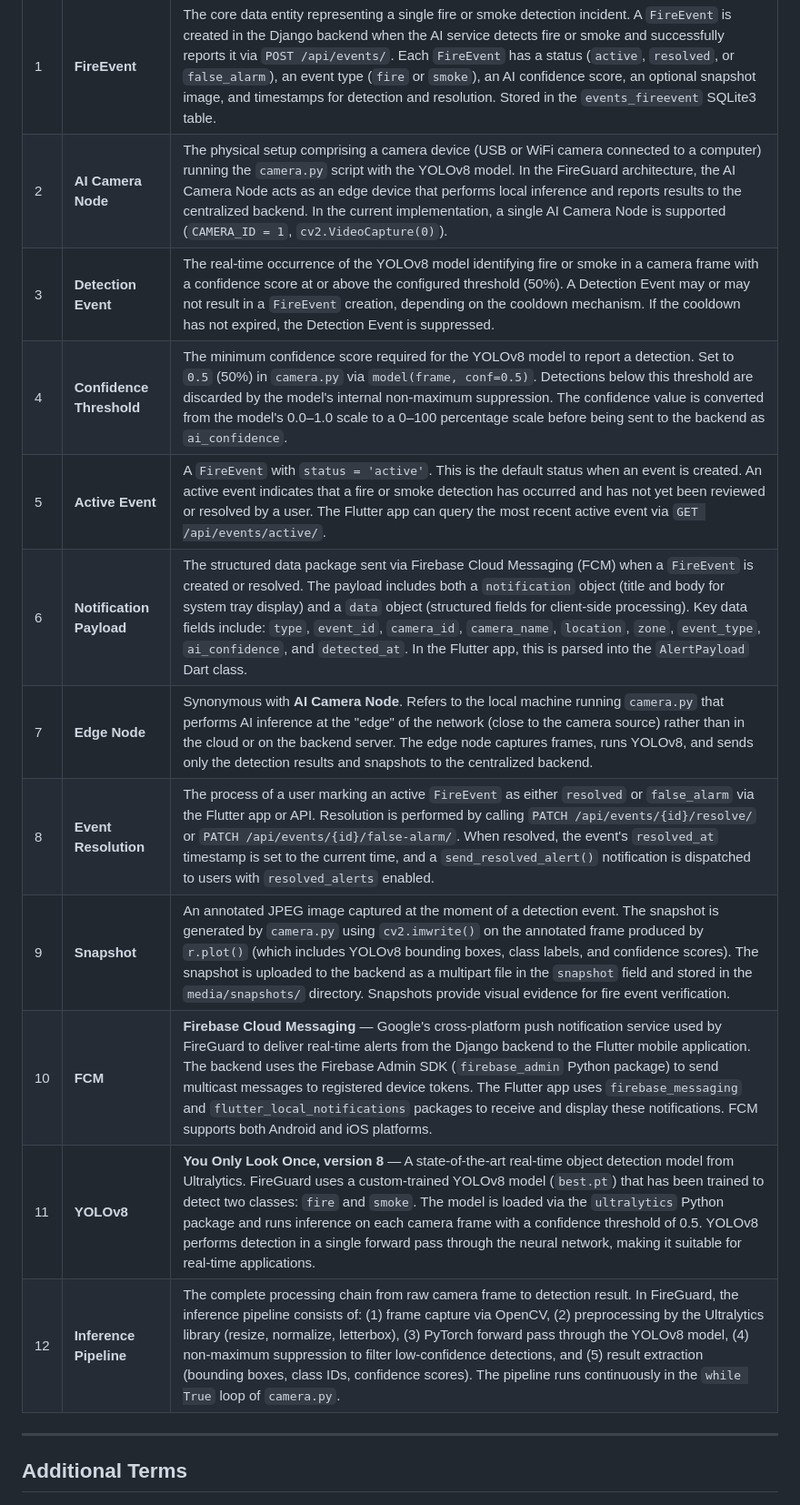
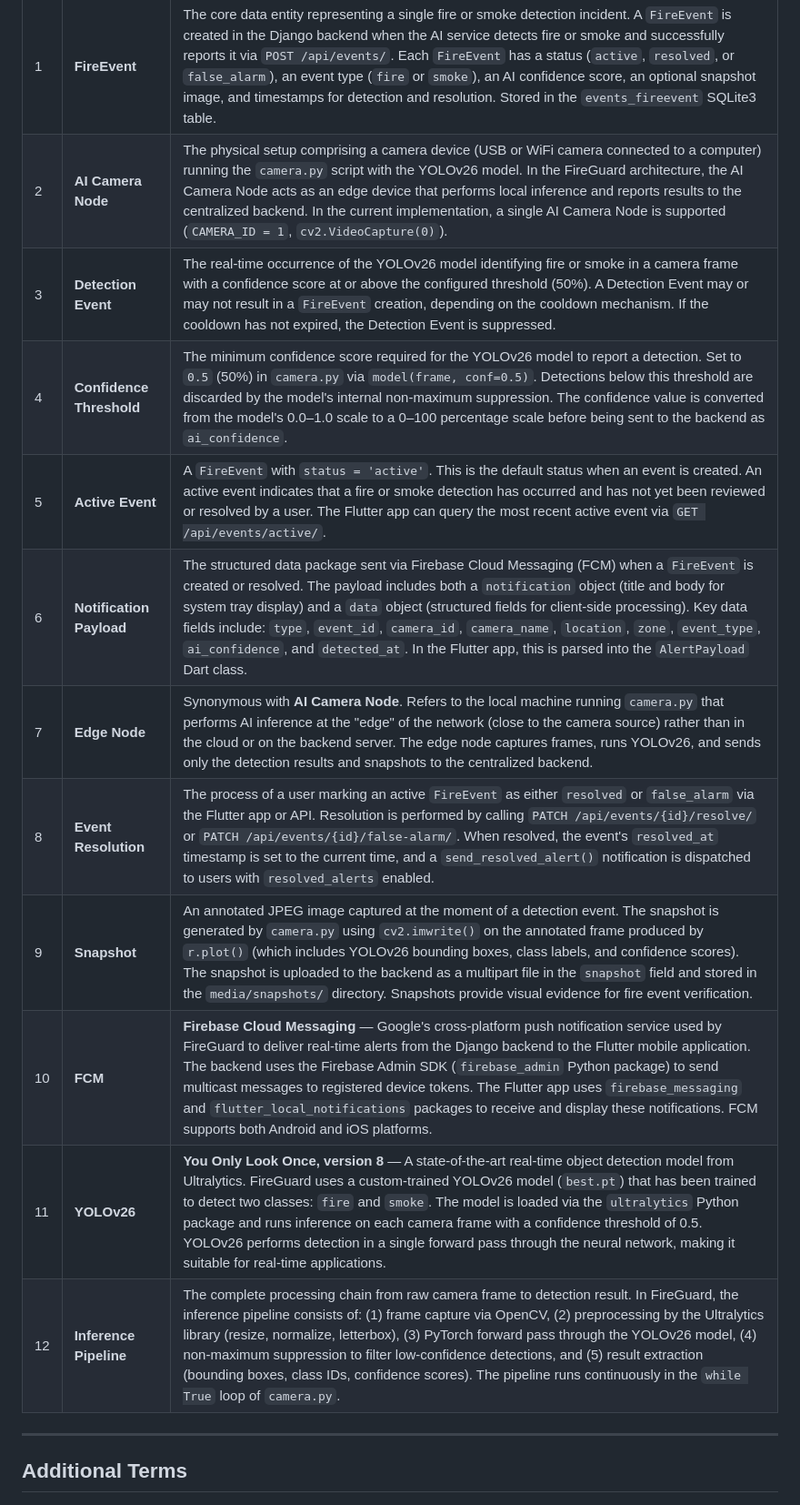
Before and after one commit to mostafaabdoelgohary2003AI/fireguard-graduation-project, a Markdown page: docs/glossary.md, the part around the change. Shown at 91% size. Rendered like a GitHub page.

```diff
--- a/docs/glossary.md
+++ b/docs/glossary.md
@@ -9,17 +9,17 @@ This glossary defines the official terminology used throughout the FireGuard pro
 | # | Term | Definition |
 |---|------|-----------|
 | 1 | **FireEvent** | The core data entity representing a single fire or smoke detection incident. A `FireEvent` is created in the Django backend when the AI service detects fire or smoke and successfully reports it via `POST /api/events/`. Each `FireEvent` has a status (`active`, `resolved`, or `false_alarm`), an event type (`fire` or `smoke`), an AI confidence score, an optional snapshot image, and timestamps for detection and resolution. Stored in the `events_fireevent` SQLite3 table. |
-| 2 | **AI Camera Node** | The physical setup comprising a camera device (USB or WiFi camera connected to a computer) running the `camera.py` script with the YOLOv8 model. In the FireGuard architecture, the AI Camera Node acts as an edge device that performs local inference and reports results to the centralized backend. In the current implementation, a single AI Camera Node is supported (`CAMERA_ID = 1`, `cv2.VideoCapture(0)`). |
-| 3 | **Detection Event** | The real-time occurrence of the YOLOv8 model identifying fire or smoke in a camera frame with a confidence score at or above the configured threshold (50%). A Detection Event may or may not result in a `FireEvent` creation, depending on the cooldown mechanism. If the cooldown has not expired, the Detection Event is suppressed. |
-| 4 | **Confidence Threshold** | The minimum confidence score required for the YOLOv8 model to report a detection. Set to `0.5` (50%) in `camera.py` via `model(frame, conf=0.5)`. Detections below this threshold are discarded by the model's internal non-maximum suppression. The confidence value is converted from the model's 0.0–1.0 scale to a 0–100 percentage scale before being sent to the backend as `ai_confidence`. |
+| 2 | **AI Camera Node** | The physical setup comprising a camera device (USB or WiFi camera connected to a computer) running the `camera.py` script with the YOLOv26 model. In the FireGuard architecture, the AI Camera Node acts as an edge device that performs local inference and reports results to the centralized backend. In the current implementation, a single AI Camera Node is supported (`CAMERA_ID = 1`, `cv2.VideoCapture(0)`). |
+| 3 | **Detection Event** | The real-time occurrence of the YOLOv26 model identifying fire or smoke in a camera frame with a confidence score at or above the configured threshold (50%). A Detection Event may or may not result in a `FireEvent` creation, depending on the cooldown mechanism. If the cooldown has not expired, the Detection Event is suppressed. |
+| 4 | **Confidence Threshold** | The minimum confidence score required for the YOLOv26 model to report a detection. Set to `0.5` (50%) in `camera.py` via `model(frame, conf=0.5)`. Detections below this threshold are discarded by the model's internal non-maximum suppression. The confidence value is converted from the model's 0.0–1.0 scale to a 0–100 percentage scale before being sent to the backend as `ai_confidence`. |
 | 5 | **Active Event** | A `FireEvent` with `status = 'active'`. This is the default status when an event is created. An active event indicates that a fire or smoke detection has occurred and has not yet been reviewed or resolved by a user. The Flutter app can query the most recent active event via `GET /api/events/active/`. |
 | 6 | **Notification Payload** | The structured data package sent via Firebase Cloud Messaging (FCM) when a `FireEvent` is created or resolved. The payload includes both a `notification` object (title and body for system tray display) and a `data` object (structured fields for client-side processing). Key data fields include: `type`, `event_id`, `camera_id`, `camera_name`, `location`, `zone`, `event_type`, `ai_confidence`, and `detected_at`. In the Flutter app, this is parsed into the `AlertPayload` Dart class. |
-| 7 | **Edge Node** | Synonymous with **AI Camera Node**. Refers to the local machine running `camera.py` that performs AI inference at the "edge" of the network (close to the camera source) rather than in the cloud or on the backend server. The edge node captures frames, runs YOLOv8, and sends only the detection results and snapshots to the centralized backend. |
+| 7 | **Edge Node** | Synonymous with **AI Camera Node**. Refers to the local machine running `camera.py` that performs AI inference at the "edge" of the network (close to the camera source) rather than in the cloud or on the backend server. The edge node captures frames, runs YOLOv26, and sends only the detection results and snapshots to the centralized backend. |
 | 8 | **Event Resolution** | The process of a user marking an active `FireEvent` as either `resolved` or `false_alarm` via the Flutter app or API. Resolution is performed by calling `PATCH /api/events/{id}/resolve/` or `PATCH /api/events/{id}/false-alarm/`. When resolved, the event's `resolved_at` timestamp is set to the current time, and a `send_resolved_alert()` notification is dispatched to users with `resolved_alerts` enabled. |
-| 9 | **Snapshot** | An annotated JPEG image captured at the moment of a detection event. The snapshot is generated by `camera.py` using `cv2.imwrite()` on the annotated frame produced by `r.plot()` (which includes YOLOv8 bounding boxes, class labels, and confidence scores). The snapshot is uploaded to the backend as a multipart file in the `snapshot` field and stored in the `media/snapshots/` directory. Snapshots provide visual evidence for fire event verification. |
+| 9 | **Snapshot** | An annotated JPEG image captured at the moment of a detection event. The snapshot is generated by `camera.py` using `cv2.imwrite()` on the annotated frame produced by `r.plot()` (which includes YOLOv26 bounding boxes, class labels, and confidence scores). The snapshot is uploaded to the backend as a multipart file in the `snapshot` field and stored in the `media/snapshots/` directory. Snapshots provide visual evidence for fire event verification. |
 | 10 | **FCM** | **Firebase Cloud Messaging** — Google's cross-platform push notification service used by FireGuard to deliver real-time alerts from the Django backend to the Flutter mobile application. The backend uses the Firebase Admin SDK (`firebase_admin` Python package) to send multicast messages to registered device tokens. The Flutter app uses `firebase_messaging` and `flutter_local_notifications` packages to receive and display these notifications. FCM supports both Android and iOS platforms. |
-| 11 | **YOLOv8** | **You Only Look Once, version 8** — A state-of-the-art real-time object detection model from Ultralytics. FireGuard uses a custom-trained YOLOv8 model (`best.pt`) that has been trained to detect two classes: `fire` and `smoke`. The model is loaded via the `ultralytics` Python package and runs inference on each camera frame with a confidence threshold of 0.5. YOLOv8 performs detection in a single forward pass through the neural network, making it suitable for real-time applications. |
-| 12 | **Inference Pipeline** | The complete processing chain from raw camera frame to detection result. In FireGuard, the inference pipeline consists of: (1) frame capture via OpenCV, (2) preprocessing by the Ultralytics library (resize, normalize, letterbox), (3) PyTorch forward pass through the YOLOv8 model, (4) non-maximum suppression to filter low-confidence detections, and (5) result extraction (bounding boxes, class IDs, confidence scores). The pipeline runs continuously in the `while True` loop of `camera.py`. |
+| 11 | **YOLOv26** | **You Only Look Once, version 8** — A state-of-the-art real-time object detection model from Ultralytics. FireGuard uses a custom-trained YOLOv26 model (`best.pt`) that has been trained to detect two classes: `fire` and `smoke`. The model is loaded via the `ultralytics` Python package and runs inference on each camera frame with a confidence threshold of 0.5. YOLOv26 performs detection in a single forward pass through the neural network, making it suitable for real-time applications. |
+| 12 | **Inference Pipeline** | The complete processing chain from raw camera frame to detection result. In FireGuard, the inference pipeline consists of: (1) frame capture via OpenCV, (2) preprocessing by the Ultralytics library (resize, normalize, letterbox), (3) PyTorch forward pass through the YOLOv26 model, (4) non-maximum suppression to filter low-confidence detections, and (5) result extraction (bounding boxes, class IDs, confidence scores). The pipeline runs continuously in the `while True` loop of `camera.py`. |
 
 ---
 
```
